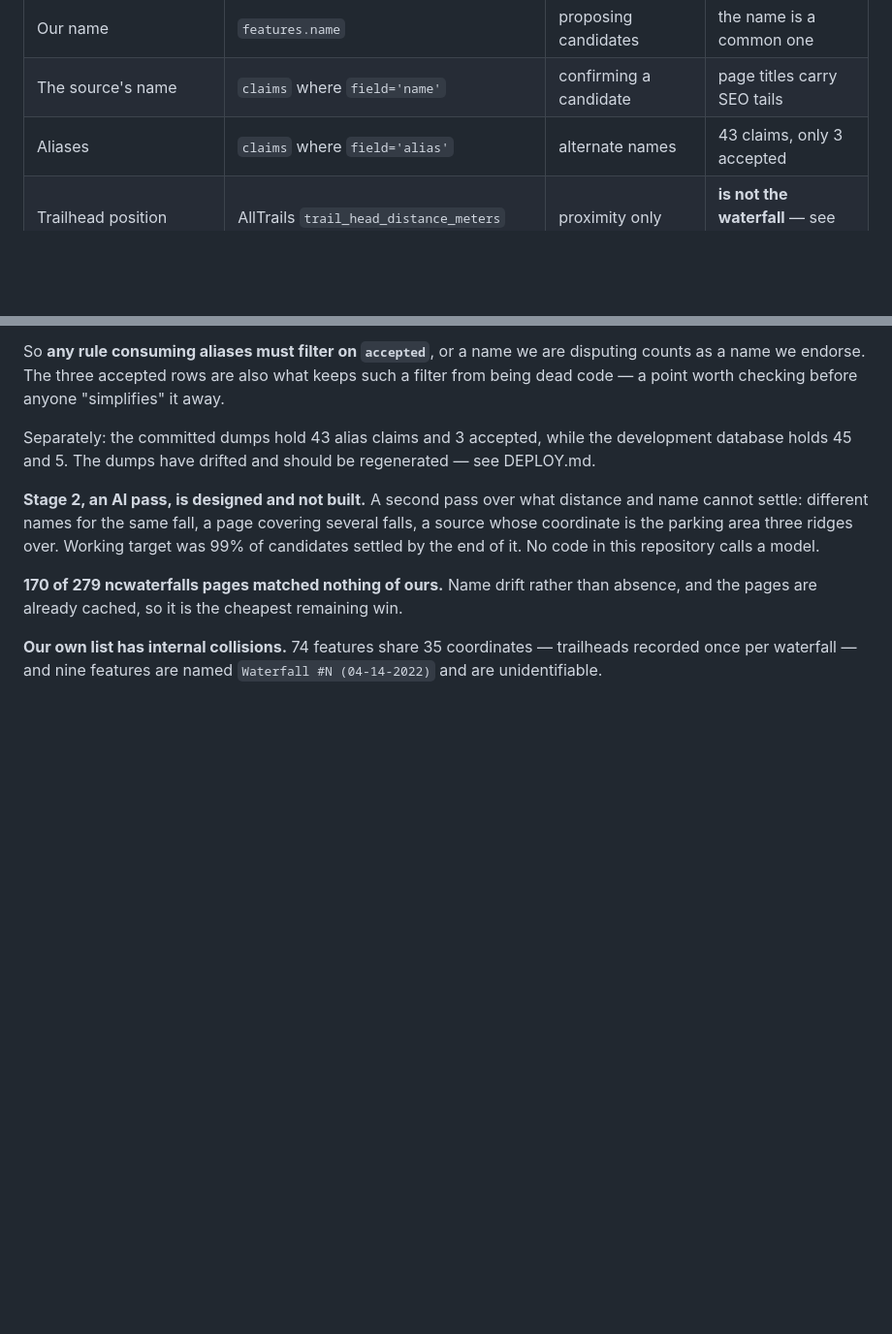
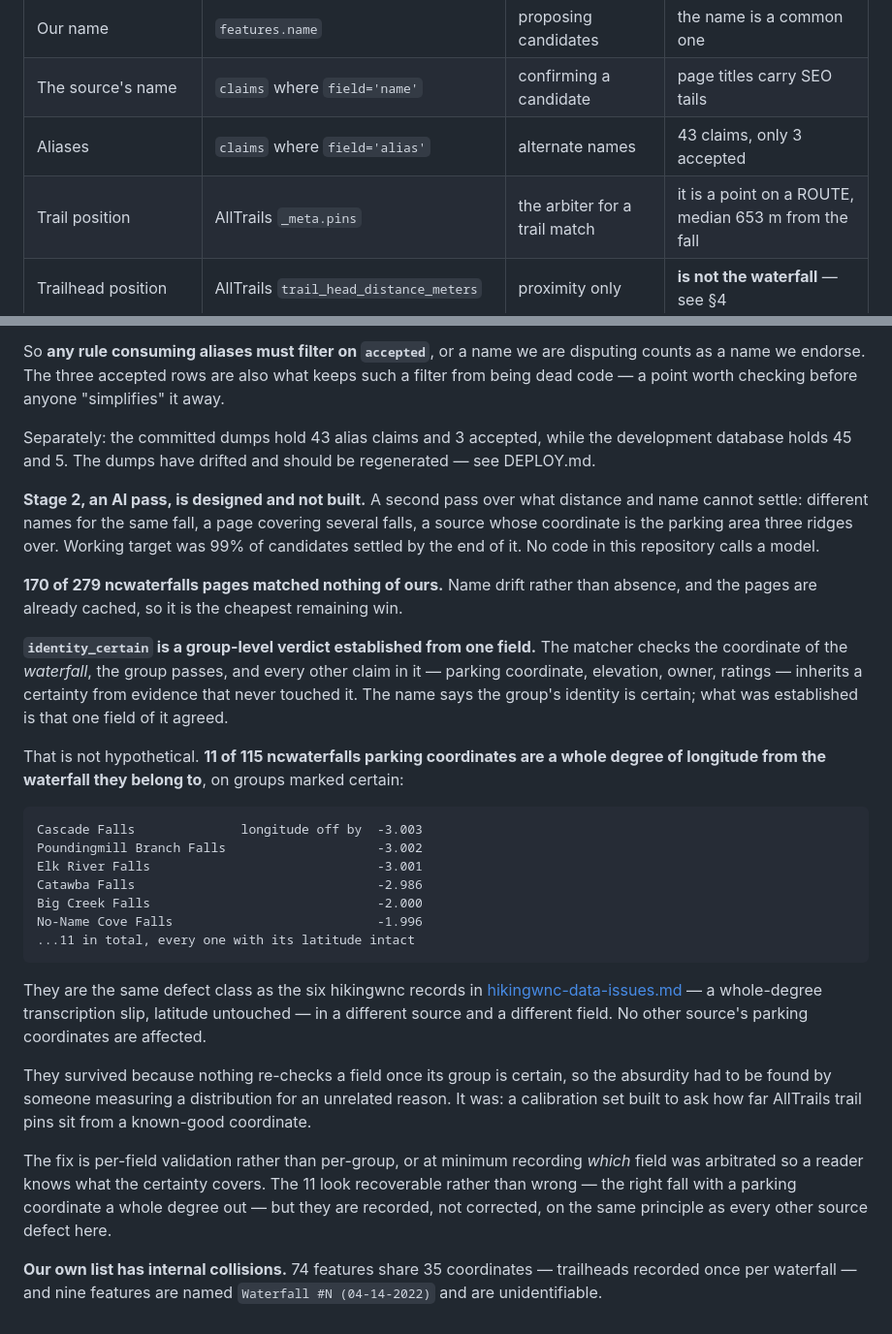
Before and after one commit to mustmodify/waterfall_challenge_journal, a Markdown page: docs/MATCHING.md, 2 parts joined by grey strips. Shown at 97% size. Drawn GitHub-style; blank space fills up the shorter version.

````diff
--- a/docs/MATCHING.md
+++ b/docs/MATCHING.md
@@ -156,6 +156,7 @@ normalisation. Worth fixing before anything else depends on `name_core`.
 | Our name | `features.name` | proposing candidates | the name is a common one |
 | The source's name | `claims` where `field='name'` | confirming a candidate | page titles carry SEO tails |
 | Aliases | `claims` where `field='alias'` | alternate names | 43 claims, only 3 accepted |
+| Trail position | AllTrails `_meta.pins` | the arbiter for a trail match | it is a point on a ROUTE, median 653 m from the fall |
 | Trailhead position | AllTrails `trail_head_distance_meters` | proximity only | **is not the waterfall** — see §4 |
 | Hike distance | `claims`, `features.rt_hike_distance` | sanity-checking a route | one-way vs round-trip prose |
 | Elevation, height, gain | `claims` | weak corroboration | sparse, and sources disagree |
@@ -358,6 +392,43 @@ code in this repository calls a model.
 than absence, and the pages are already cached, so it is the cheapest remaining
 win.
 
+**`identity_certain` is a group-level verdict established from one field.**
+The matcher checks the coordinate of the *waterfall*, the group passes, and
+every other claim in it — parking coordinate, elevation, owner, ratings —
+inherits a certainty from evidence that never touched it. The name says the
+group's identity is certain; what was established is that one field of it
+agreed.
+
+That is not hypothetical. **11 of 115 ncwaterfalls parking coordinates are a
+whole degree of longitude from the waterfall they belong to**, on groups marked
+certain:
+
+```
+Cascade Falls              longitude off by  -3.003
+Poundingmill Branch Falls                    -3.002
+Elk River Falls                              -3.001
+Catawba Falls                                -2.986
+Big Creek Falls                              -2.000
+No-Name Cove Falls                           -1.996
+...11 in total, every one with its latitude intact
+```
+
+They are the same defect class as the six hikingwnc records in
+[hikingwnc-data-issues.md](hikingwnc-data-issues.md) — a whole-degree
+transcription slip, latitude untouched — in a different source and a different
+field. No other source's parking coordinates are affected.
+
+They survived because nothing re-checks a field once its group is certain, so
+the absurdity had to be found by someone measuring a distribution for an
+unrelated reason. It was: a calibration set built to ask how far AllTrails
+trail pins sit from a known-good coordinate.
+
+The fix is per-field validation rather than per-group, or at minimum recording
+*which* field was arbitrated so a reader knows what the certainty covers. The
+11 look recoverable rather than wrong — the right fall with a parking
+coordinate a whole degree out — but they are recorded, not corrected, on the
+same principle as every other source defect here.
+
 **Our own list has internal collisions.** 74 features share 35 coordinates —
 trailheads recorded once per waterfall — and nine features are named
 `Waterfall #N (04-14-2022)` and are unidentifiable.
````
Also changed, not shown: other parts of docs/MATCHING.md (+33 -0 lines).
